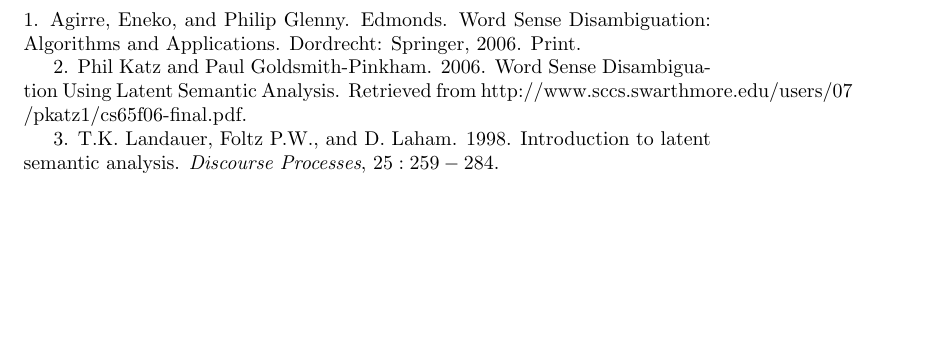
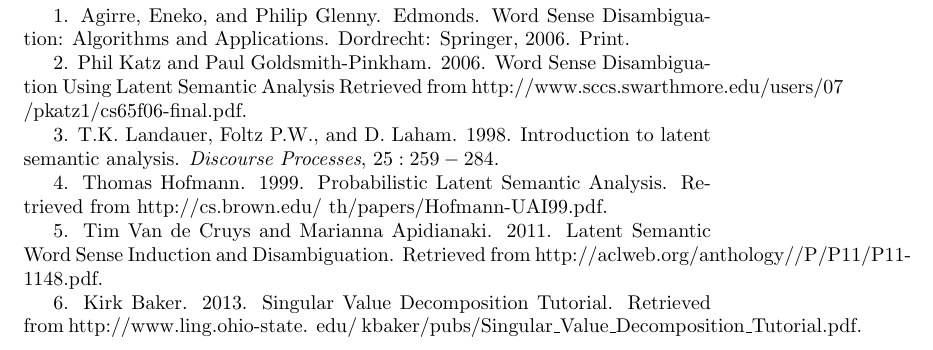
Before and after one commit to alee101/wsd, a LaTeX document (paper.tex): part of page 6 of 6, cut so that both start at the same text, the shorter picture padded with empty space. Compiled offline with pdfLaTeX.

Commit message:
updated citations

```diff
--- a/paper.tex
+++ b/paper.tex
@@ -223,13 +223,21 @@
 	for every ambiguous word in the training data with the cosine vectors as input)
 
 	\section{Citations}
+	.
 
 	1. Agirre, Eneko, and Philip Glenny. Edmonds. Word Sense Disambiguation: Algorithms and Applications. Dordrecht: Springer, 2006. Print.
 
-	2. Phil Katz and Paul Goldsmith-Pinkham. 2006. Word Sense Disambiguation Using Latent Semantic Analysis.
-	   Retrieved from http://www.sccs.swarthmore.edu/users/07 /pkatz1/cs65f06-final.pdf.
+	2. Phil Katz and Paul Goldsmith-Pinkham. 2006. Word Sense Disambiguation Using Latent Semantic Analysis Retrieved from http://www.sccs.swarthmore.edu/users/07 /pkatz1/cs65f06-final.pdf.
 
 	3. T.K. Landauer, Foltz P.W., and D. Laham. 1998. Introduction to latent semantic analysis. $\textit{Discourse Processes}$, $25:259-284$.
+
+	4. Thomas Hofmann. 1999. Probabilistic Latent Semantic Analysis. Retrieved from http://cs.brown.edu/~th/papers/Hofmann-UAI99.pdf.
+
+	5. Tim Van de Cruys and Marianna Apidianaki. 2011. Latent Semantic Word Sense Induction and Disambiguation. Retrieved from http://aclweb.org/anthology//P/P11/P11-1148.pdf.
+
+	6. Kirk Baker. 2013. Singular Value Decomposition Tutorial. Retrieved from http://www.ling.ohio-state. edu/~kbaker/pubs/Singular$\_$Value$\_$Decomposition$\_$Tutorial.pdf.
+
+
 
 
 
```
Also changed, not shown: paper.pdf, 1 other file.
